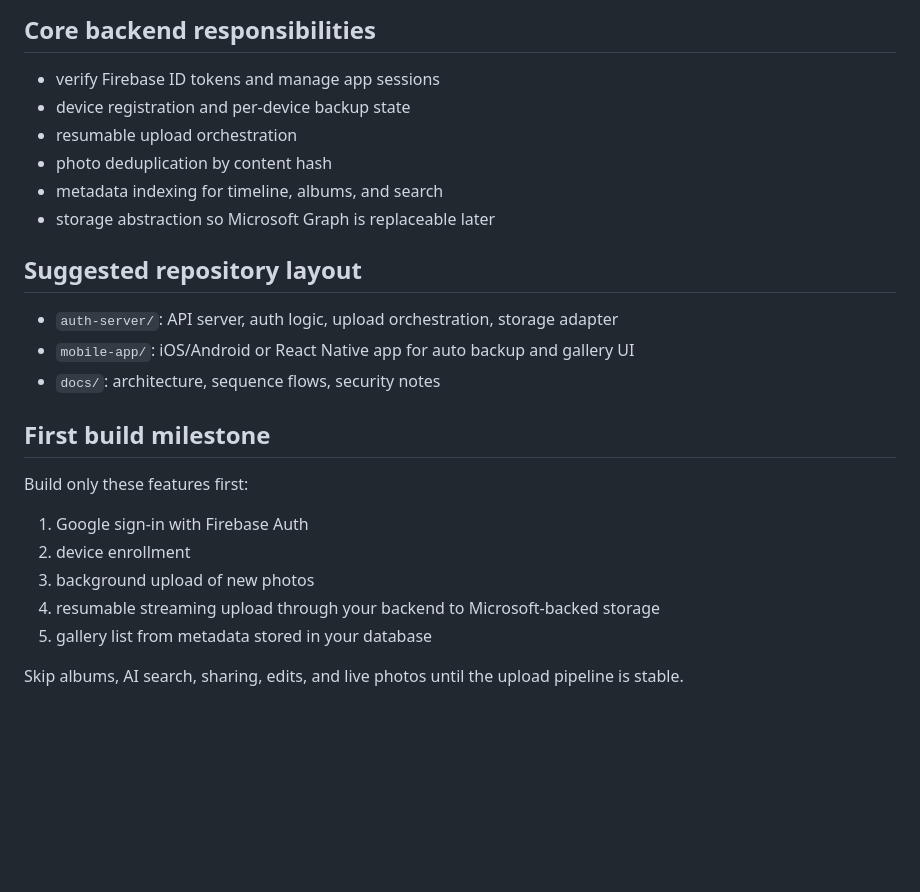
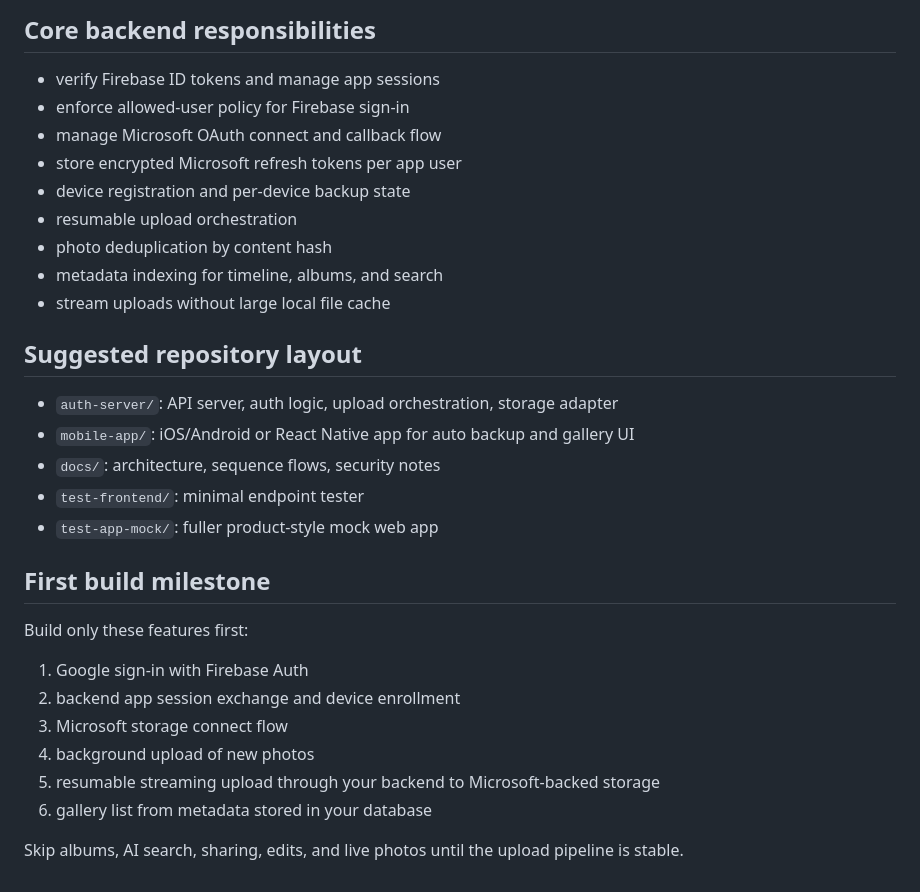
Before and after one commit to maruwtc/maru-photo, a Markdown page: README.md, the part around one of its changes. Rendered like a GitHub page; blank space fills up the shorter version.

```diff
--- a/README.md
+++ b/README.md
@@ -51,26 +50,32 @@ flowchart LR
 ## Core backend responsibilities
 
 - verify Firebase ID tokens and manage app sessions
+- enforce allowed-user policy for Firebase sign-in
+- manage Microsoft OAuth connect and callback flow
+- store encrypted Microsoft refresh tokens per app user
 - device registration and per-device backup state
 - resumable upload orchestration
 - photo deduplication by content hash
 - metadata indexing for timeline, albums, and search
-- storage abstraction so Microsoft Graph is replaceable later
+- stream uploads without large local file cache
 
 ## Suggested repository layout
 
 - `auth-server/`: API server, auth logic, upload orchestration, storage adapter
 - `mobile-app/`: iOS/Android or React Native app for auto backup and gallery UI
 - `docs/`: architecture, sequence flows, security notes
+- `test-frontend/`: minimal endpoint tester
+- `test-app-mock/`: fuller product-style mock web app
 
 ## First build milestone
 
 Build only these features first:
 
 1. Google sign-in with Firebase Auth
-2. device enrollment
-3. background upload of new photos
-4. resumable streaming upload through your backend to Microsoft-backed storage
-5. gallery list from metadata stored in your database
+2. backend app session exchange and device enrollment
+3. Microsoft storage connect flow
+4. background upload of new photos
+5. resumable streaming upload through your backend to Microsoft-backed storage
+6. gallery list from metadata stored in your database
 
 Skip albums, AI search, sharing, edits, and live photos until the upload pipeline is stable.
```
Also changed, not shown: other parts of README.md (+26 -27 lines), docs/architecture.md (+82 -48 lines).
